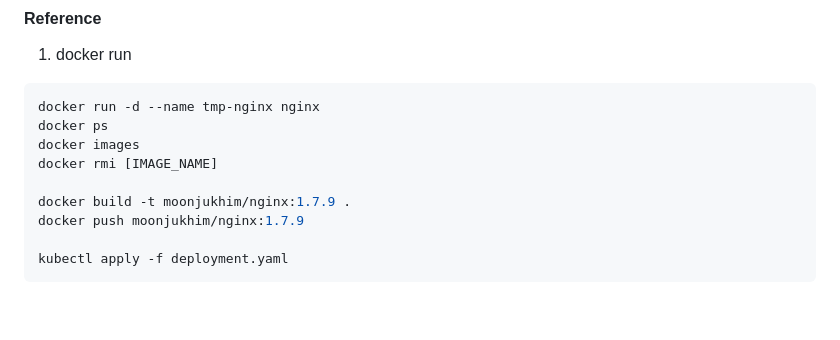
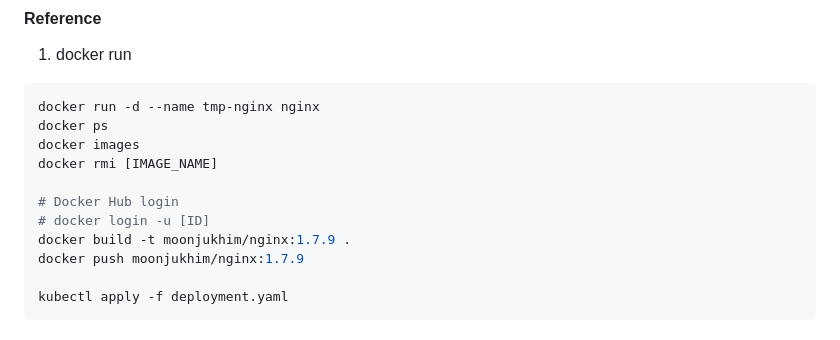
Before and after one commit to moonjukhim/kube, a Markdown page: 3.Application-Deployement/README.md, the part around the change. Rendered like a GitHub page; blank space fills up the shorter version.

```diff
--- a/3.Application-Deployement/README.md
+++ b/3.Application-Deployement/README.md
@@ -150,6 +150,8 @@ docker ps
 docker images
 docker rmi [IMAGE_NAME]
 
+# Docker Hub login
+# docker login -u [ID]
 docker build -t moonjukhim/nginx:1.7.9 .
 docker push moonjukhim/nginx:1.7.9
 
```
